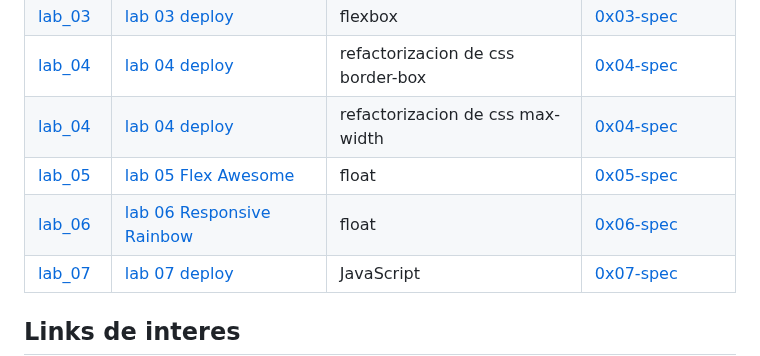
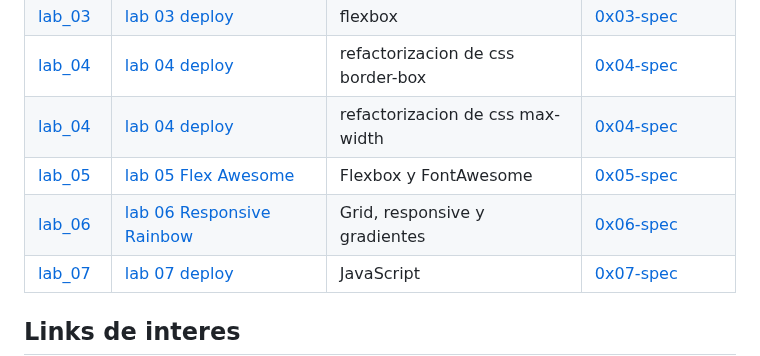
Before and after one commit to ralexrivero/FrontEnd-101, a Markdown page: README.md, the part around the change. Drawn GitHub-style.

Commit message:
fix labs descriptions

```diff
--- a/README.md
+++ b/README.md
@@ -119,8 +119,8 @@ console.log("Hola mundo");
 | [lab_03](./course/lab/0x03-lab/) | [lab 03 deploy](https://ralexrivero.github.io/FrontEnd-101-Course/course/lab/0x03-lab/) | flexbox | [0x03-spec](./course/lab/0x03-lab/0x03-espec.md) |
 | [lab_04](./course/lab/0x04-lab/09-border-box/) | [lab 04 deploy](https://ralexrivero.github.io/FrontEnd-101-Course/course/lab/0x04-lab/09-border-box/) | refactorizacion de css border-box | [0x04-spec](./course/lab/0x04-lab/0x04-espec.md) |
 | [lab_04](./course/lab/0x04-lab/09-max-width/) | [lab 04 deploy](https://ralexrivero.github.io/FrontEnd-101-Course/course/lab/0x04-lab/09-max-width) | refactorizacion de css max-width | [0x04-spec](./course/lab/0x04-lab/0x04-espec.md) |
-| [lab_05](./course/lab/0x05-lab/) | [lab 05 Flex Awesome](https://ralexrivero.github.io/FrontEnd-101-Course/course/lab/0x05-lab/) | float | [0x05-spec](./course/lab/0x05-lab/0x05-espec.md) |
-| [lab_06](./course/lab/0x06-lab/) | [lab 06 Responsive Rainbow](https://ralexrivero.github.io/FrontEnd-101-Course/course/lab/0x06-lab/) | float | [0x06-spec](./course/lab/0x06-lab/0x06-espec.md) |
+| [lab_05](./course/lab/0x05-lab/) | [lab 05 Flex Awesome](https://ralexrivero.github.io/FrontEnd-101-Course/course/lab/0x05-lab/) | Flexbox y FontAwesome | [0x05-spec](./course/lab/0x05-lab/0x05-espec.md) |
+| [lab_06](./course/lab/0x06-lab/) | [lab 06 Responsive Rainbow](https://ralexrivero.github.io/FrontEnd-101-Course/course/lab/0x06-lab/) | Grid, responsive y gradientes | [0x06-spec](./course/lab/0x06-lab/0x06-espec.md) |
 | [lab_07](./course/lab/0x07-lab/) | [lab 07 deploy](https://ralexrivero.github.io/FrontEnd-101-Course/course/lab/0x07-lab/) | JavaScript | [0x07-spec](./course/lab/0x07-lab/0x07-espec.md) |
 
 ## Links de interes
```
